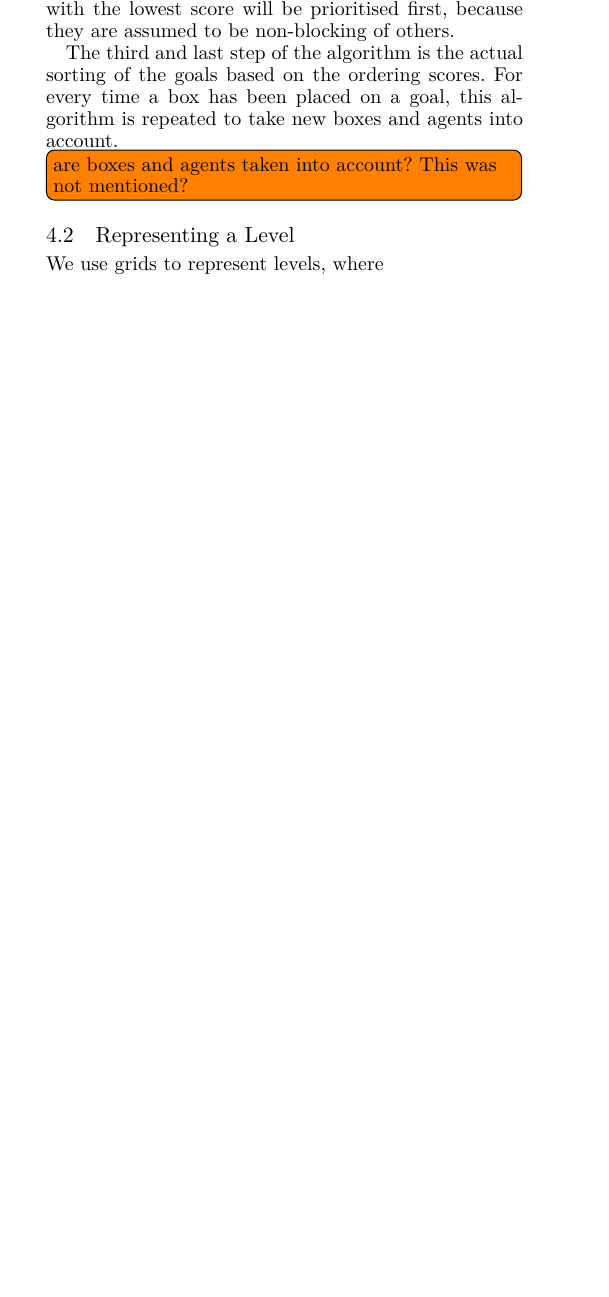
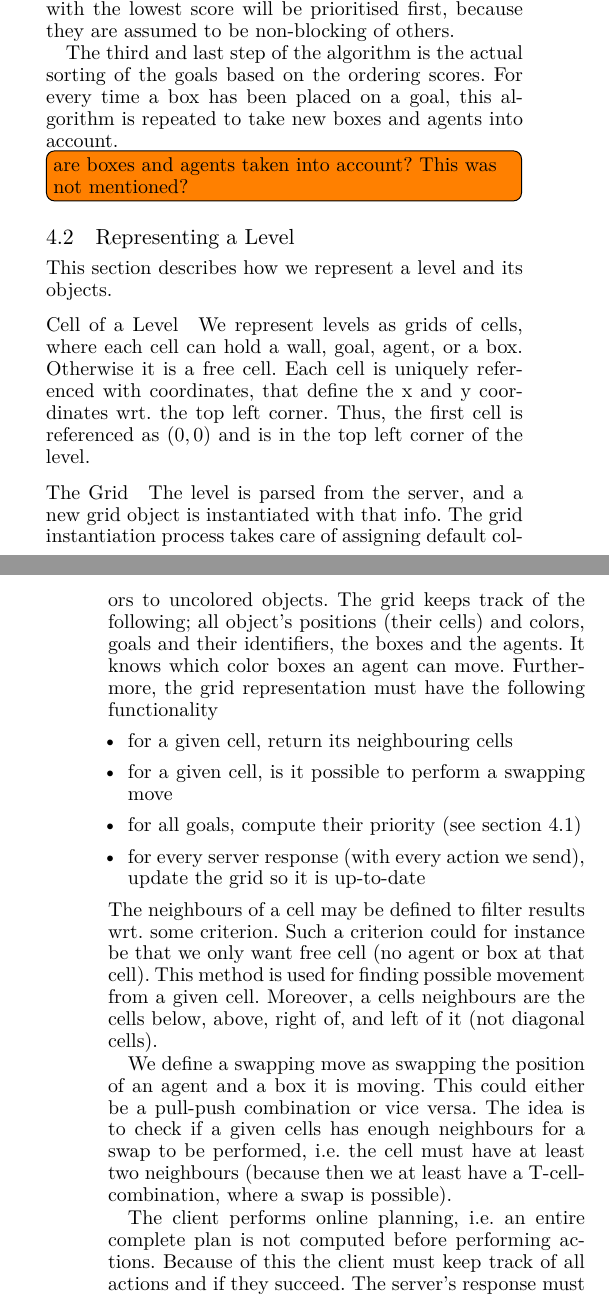
Before and after one commit to Obeyed/AIMAS, a LaTeX paper (project/article/article.tex, which reads project/article/content/method-level-representation.tex): part of one column of page 2 of 4 before the commit and two parts of the columns of pages 2 and 3 of 4 after it, the two joined at a grey line, cut so that both start at the same text, the shorter picture padded with empty space. Compiled offline with XeLaTeX.

Commit message:
add level representation info

```diff
--- a/project/article/content/method-level-representation.tex
+++ b/project/article/content/method-level-representation.tex
@@ -1,3 +1,38 @@
 \subsection{Representing a Level}
 
-We use grids to represent levels, where
+This section describes how we represent a level and its objects.
+
+\subsubsection{Cell of a Level}
+
+We represent levels as grids of cells, where each cell can hold a wall, goal, agent, or a box.
+Otherwise it is a free cell.
+Each cell is uniquely referenced with coordinates, that define the x and y coordinates wrt. the top left corner.
+Thus, the first cell is referenced as $(0,0)$ and is in the top left corner of the level.
+
+\subsubsection{The Grid}
+
+The level is parsed from the server, and a new grid object is instantiated with that info.
+The grid instantiation process takes care of assigning default colors to uncolored objects.
+The grid keeps track of the following; all object's positions (their cells) and colors, goals and their identifiers, the boxes and the agents.
+It knows which color boxes an agent can move.
+Furthermore, the grid representation must have the following functionality
+%
+\begin{itemize}
+  \item for a given cell, return its neighbouring cells
+  \item for a given cell, is it possible to perform a swapping move
+  \item for all goals, compute their priority (see \cref{methods:goal_ordering})
+  \item for every server response (with every action we send), update the grid so it is up-to-date
+\end{itemize}
+%
+The neighbours of a cell may be defined to filter results wrt. some criterion.
+Such a criterion could for instance be that we only want free cell (no agent or box at that cell).
+This method is used for finding possible movement from a given cell.
+Moreover, a cells neighbours are the cells below, above, right of, and left of it (not diagonal cells).
+
+We define a swapping move as swapping the position of an agent and a box it is moving.
+This could either be a pull-push combination or vice versa.
+The idea is to check if a given cells has enough neighbours for a swap to be performed, i.e. the cell must have at least two neighbours (because then we at least have a \texttt{T}-cell-combination, where a swap is possible).
+
+The client performs online planning, i.e. an entire complete plan is not computed before performing actions.
+Because of this the client must keep track of all actions and if they succeed.
+The server's response must be used to keep the level representation up-to-date.
```
Also changed, not shown: project/article/content/method-level-representation.tex (6 more changed lines).
